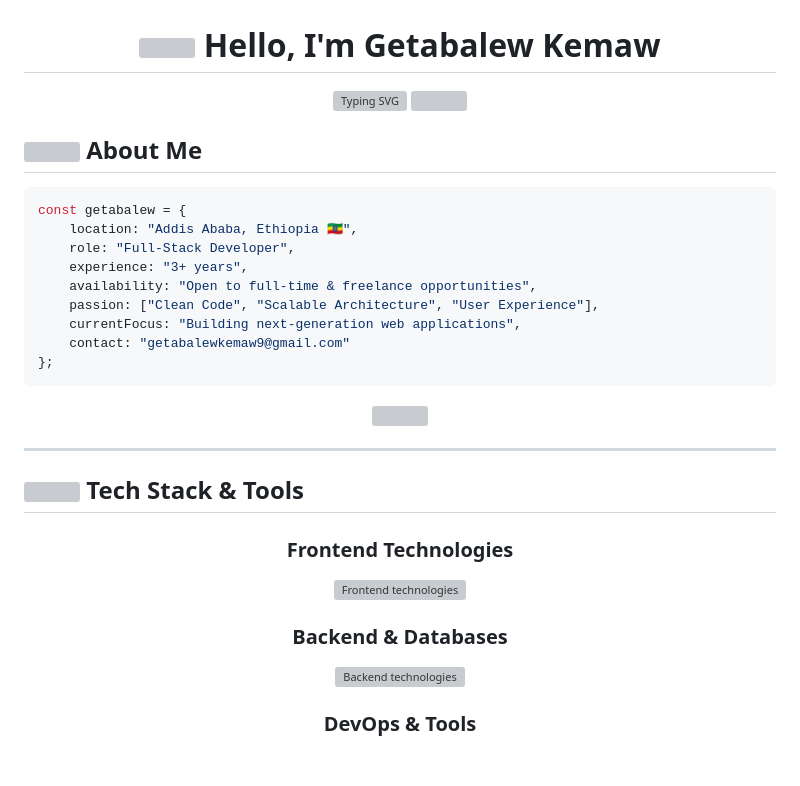
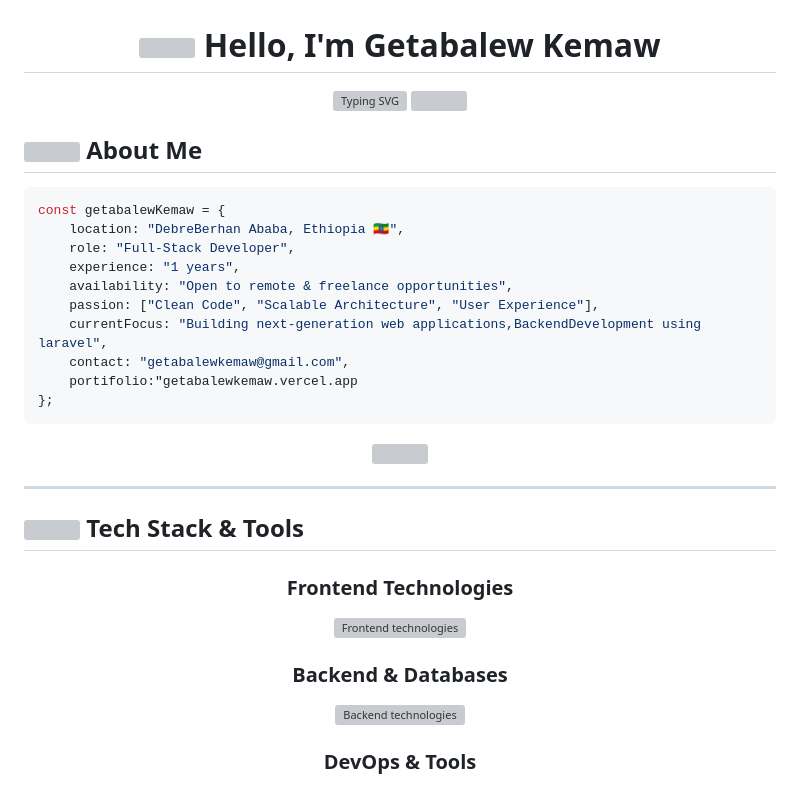
Before and after one commit to getabalewKemaw/getabalewKemaw, a Markdown page: README.md, the part around one of its changes. Rendered like a GitHub page; blank space fills up the shorter version; grey boxes are pictures that could not be loaded.

````diff
--- a/README.md
+++ b/README.md
@@ -11,14 +11,15 @@
 ## <img src="https://media.giphy.com/media/WUlplcMpOCEmTGBtBW/giphy.gif" width="30"> About Me
 
 ```typescript
-const getabalew = {
-    location: "Addis Ababa, Ethiopia 🇪🇹",
+const getabalewKemaw = {
+    location: "DebreBerhan Ababa, Ethiopia 🇪🇹",
     role: "Full-Stack Developer",
-    experience: "3+ years",
-    availability: "Open to full-time & freelance opportunities",
+    experience: "1 years",
+    availability: "Open to remote & freelance opportunities",
     passion: ["Clean Code", "Scalable Architecture", "User Experience"],
-    currentFocus: "Building next-generation web applications",
-    contact: "getabalewkemaw9@gmail.com"
+    currentFocus: "Building next-generation web applications,BackendDevelopment using laravel",
+    contact: "getabalewkemaw@gmail.com",
+    portifolio:"getabalewkemaw.vercel.app
 };
 ```
 
````
Also changed, not shown: other parts of README.md (+14 -14 lines).
